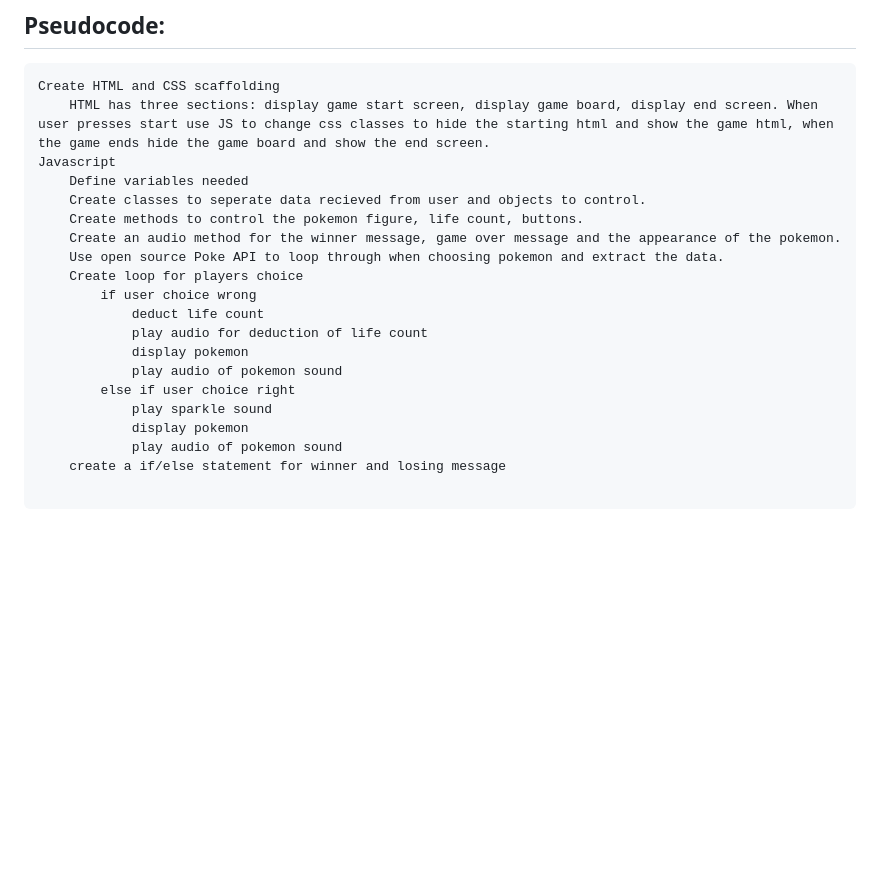
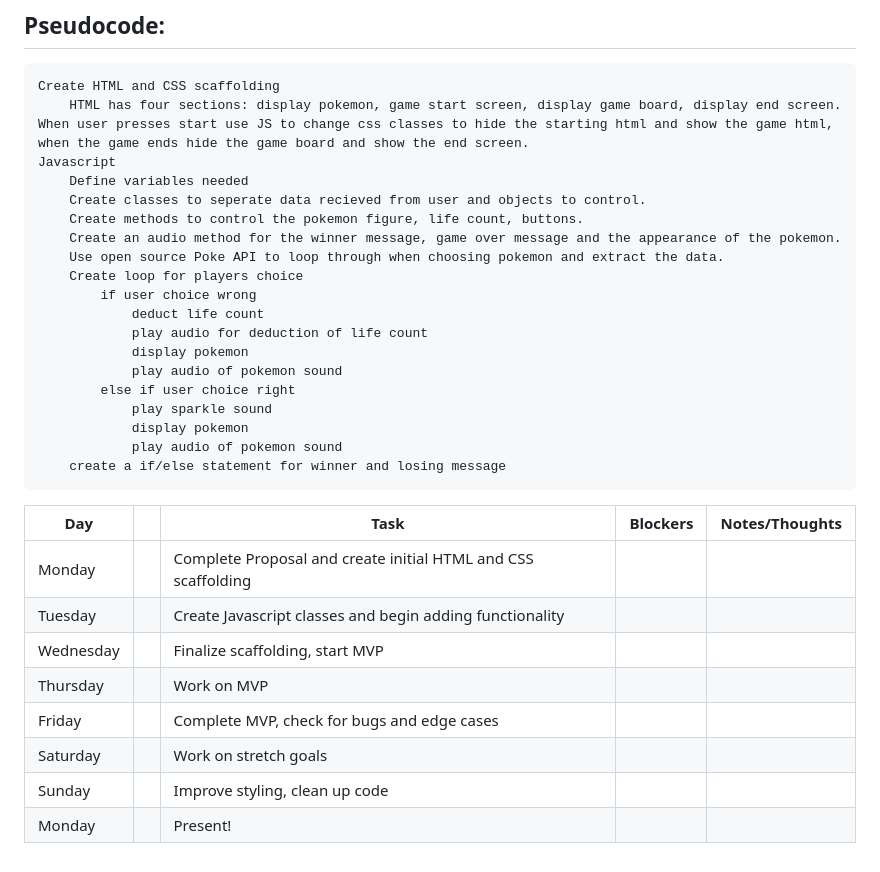
Before and after one commit to junnatc/whos-that-pokemon, a Markdown page: PROPOSAL.md, the part around the change. Rendered like a GitHub page; blank space fills up the shorter version.

Commit message:
Proposal

````diff
--- a/PROPOSAL.md
+++ b/PROPOSAL.md
@@ -66,7 +66,7 @@ Vanilla HTML, CSS and Javascript (MAYBE ANOTHER LANGUAGE IF IM FEELING SPICY)
 ## Pseudocode:
 ```
 Create HTML and CSS scaffolding
-    HTML has three sections: display game start screen, display game board, display end screen. When user presses start use JS to change css classes to hide the starting html and show the game html, when the game ends hide the game board and show the end screen.
+    HTML has four sections: display pokemon, game start screen, display game board, display end screen. When user presses start use JS to change css classes to hide the starting html and show the game html, when the game ends hide the game board and show the end screen.
 Javascript
     Define variables needed
     Create classes to seperate data recieved from user and objects to control.
@@ -84,3 +84,14 @@ Javascript
             display pokemon
             play audio of pokemon sound
     create a if/else statement for winner and losing message
+```
+| Day       |   | Task                                                      | Blockers | Notes/Thoughts |
+|-----------|---|-----------------------------------------------------------|----------|----------------|
+| Monday  |   | Complete Proposal and create initial HTML and CSS         scaffolding                   |          |                |
+| Tuesday  |   | Create Javascript classes and begin adding functionality  |          |                |
+| Wednesday  |   | Finalize scaffolding, start MVP |          |                |
+| Thursday   |   | Work on MVP                                               |          |                |
+| Friday |   | Complete MVP, check for bugs and edge cases               |          |                |
+| Saturday |   | Work on stretch goals                                     |          |                |
+| Sunday  |   | Improve styling, clean up code                            |          |                |
+| Monday    |   | Present!                                                  |          |                |
````
